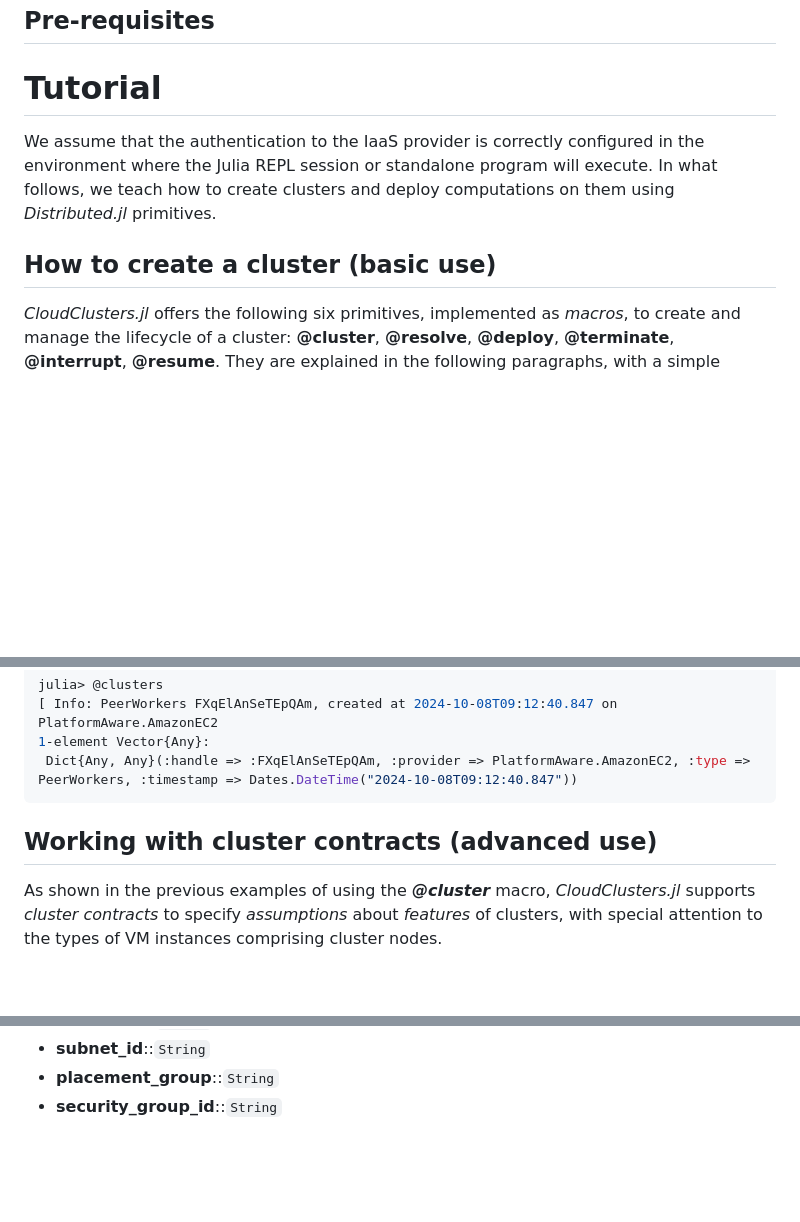
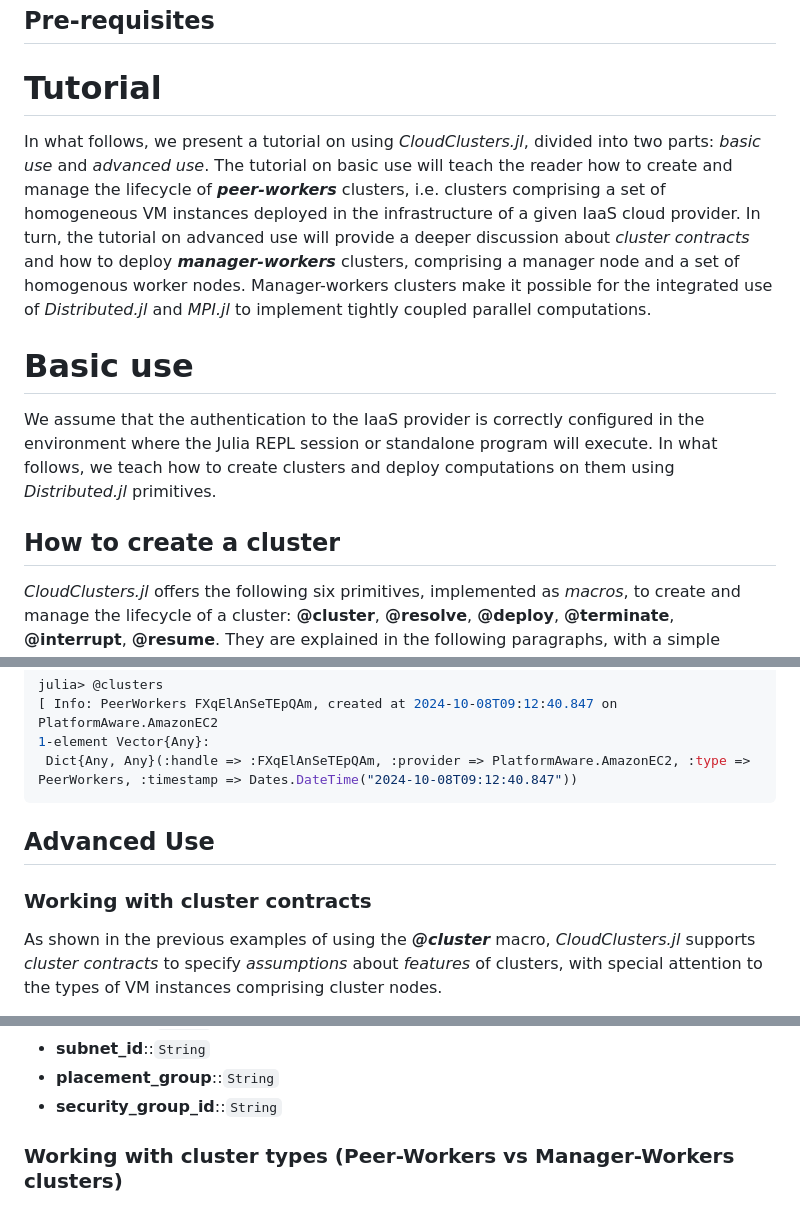
Before and after one commit to PlatformAwareProgramming/CloudClusters.jl, a Markdown page: README.md, 3 parts joined by grey strips. Rendered like a GitHub page; blank space fills up the shorter version.

````diff
--- a/README.md
+++ b/README.md
@@ -13,10 +13,14 @@ _CloudClusters.jl_ targets users of the Julia programming language who want to t
 
 # Tutorial
 
+In what follows, we present a tutorial on using _CloudClusters.jl_, divided into two parts: _basic use_ and _advanced use_. The tutorial on basic use will teach the reader how to create and manage the lifecycle of ___peer-workers___ clusters, i.e. clusters comprising a set of homogeneous VM instances deployed in the infrastructure of a given IaaS cloud provider. In turn, the tutorial on advanced use will provide a deeper discussion about _cluster contracts_ and how to deploy ___manager-workers___ clusters, comprising a manager node and a set of homogenous worker nodes. Manager-workers clusters make it possible for the integrated use of _Distributed.jl_ and _MPI.jl_ to implement tightly coupled parallel computations.
+
+# Basic use
+
 We assume that the authentication to the IaaS provider is correctly configured in the environment where the Julia REPL session or standalone program will execute.
 In what follows, we teach how to create clusters and deploy computations on them using _Distributed.jl_ primitives.
 
-## How to create a cluster (basic use)
+## How to create a cluster
 
 _CloudClusters.jl_ offers the following six primitives, implemented as _macros_, to create and manage the lifecycle of a cluster: __@cluster__, __@resolve__, __@deploy__, __@terminate__, __@interrupt__, __@resume__. They are explained in the following paragraphs, with a simple example you can try to reproduce in a REPL session.
 It is assumed the environment is configured to access the AWS EC2 services and a _CCconfig.EC2.toml_ file is available in an accessible path.
@@ -190,9 +194,9 @@ julia> @clusters
  Dict{Any, Any}(:handle => :FXqElAnSeTEpQAm, :provider => PlatformAware.AmazonEC2, :type => PeerWorkers, :timestamp => Dates.DateTime("2024-10-08T09:12:40.847"))
 ```
 
+## Advanced Use
 
-
-## Working with cluster contracts (advanced use)
+### Working with cluster contracts
 
 As shown in the previous examples of using the ___@cluster___ macro, _CloudClusters.jl_ supports _cluster contracts_ to specify _assumptions_ about _features_ of clusters, with special attention to the types of VM instances comprising cluster nodes.
 
@@ -232,3 +236,6 @@ The supported assumption parameters currently supported by _CloudClusters.jl_, w
 * __subnet_id__::```String```
 * __placement_group__::```String```
 * __security_group_id__::```String```
+
+
+### Working with cluster types (Peer-Workers vs Manager-Workers clusters)
````
Also changed, not shown: other parts of README.md (+1 -1 lines).
